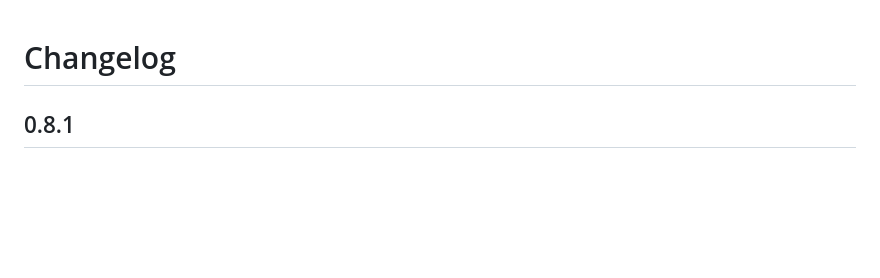
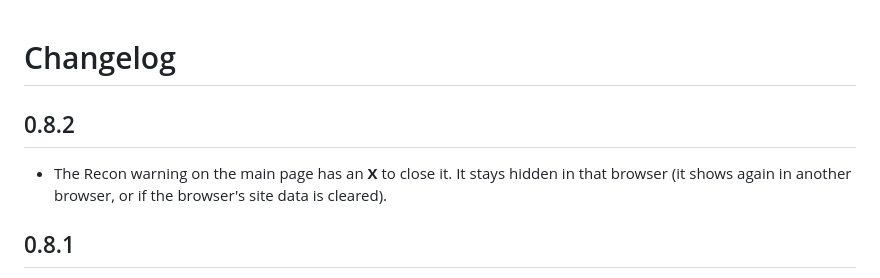
Before and after one commit to wackojice/sentinel-pineapple, a Markdown page: CHANGELOG.md, the part around the change. GitHub-like rendering; blank space fills up the shorter version.

```diff
--- a/CHANGELOG.md
+++ b/CHANGELOG.md
@@ -1,4 +1,8 @@
 # Changelog
+
+## 0.8.2
+- The Recon warning on the main page has an **X** to close it. It stays hidden in that browser (it shows again in
+  another browser, or if the browser's site data is cleared).
 
 ## 0.8.1
 - **Recon.** Tested on the device: while Sentinel listens, a Recon scan misses networks, because Sentinel holds both
```
Also changed, not shown: README.fr.md (+1 -1 lines), README.md (+1 -1 lines), docs/screenshots/1-overview.png, docs/screenshots/2-channels.png, docs/screenshots/3-security.png, docs/screenshots/4-settings.png, docs/screenshots/5-detection.png, 4 other files.
